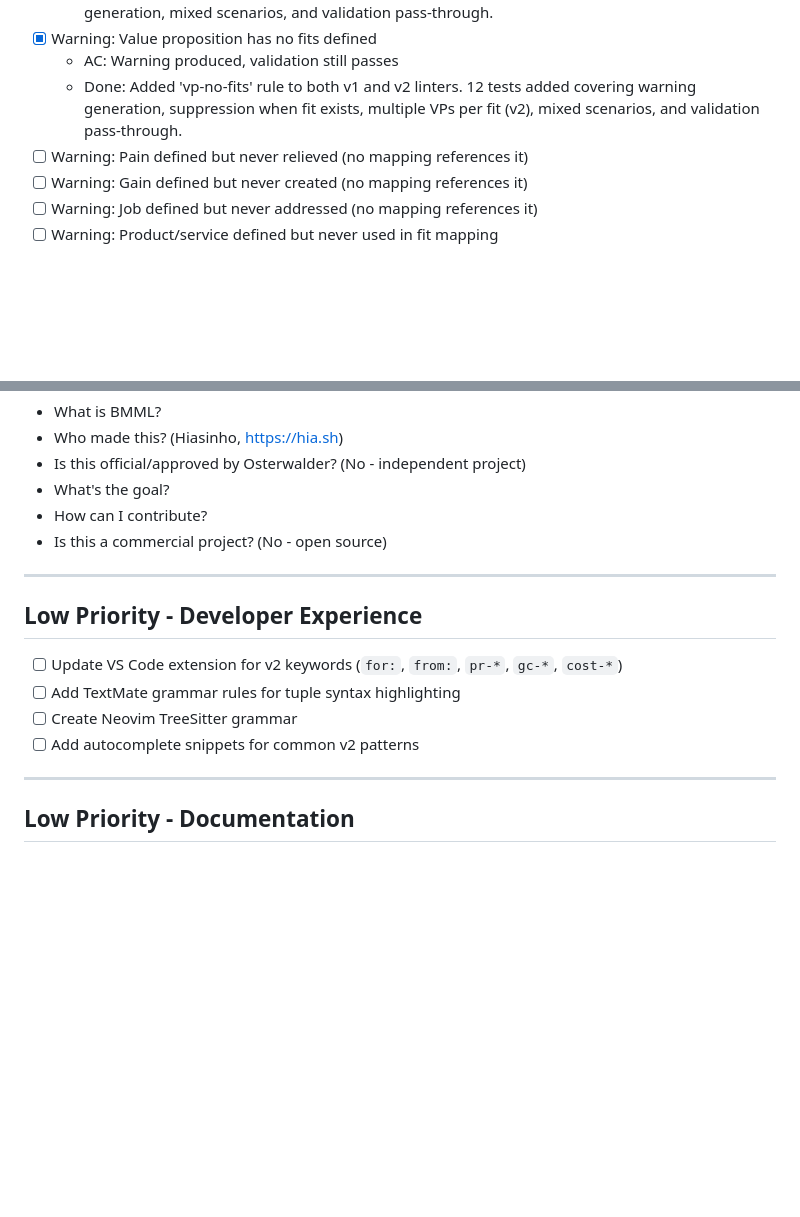
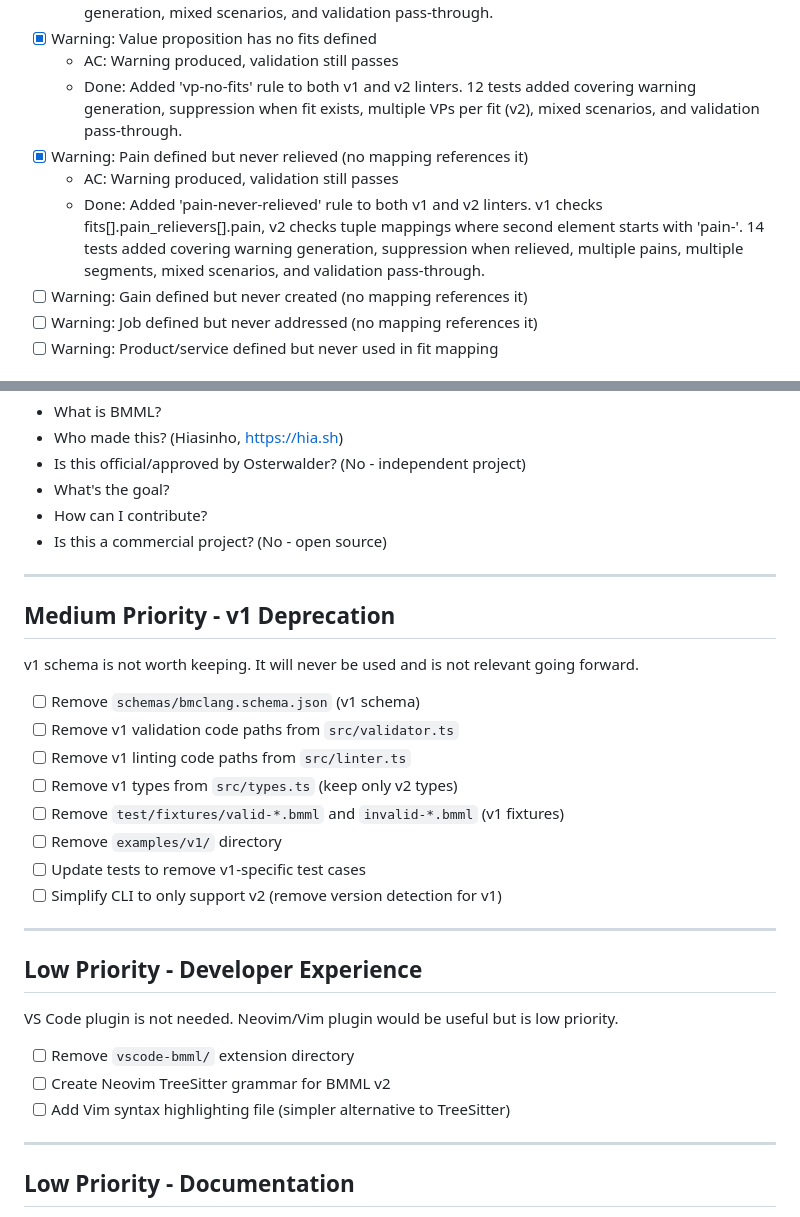
Before and after one commit to hiasinho/bmml, a Markdown page: IMPLEMENTATION_PLAN.md, 2 parts joined by grey strips. Drawn GitHub-style; blank space fills up the shorter version.

Commit message:
docs: mark pain-never-relieved warning rule as complete
Co-Authored-By: Claude Opus 4.5 <noreply@anthropic.com>

```diff
--- a/IMPLEMENTATION_PLAN.md
+++ b/IMPLEMENTATION_PLAN.md
@@ -474,7 +474,9 @@ Quality-of-life improvements. Lower priority than core v2 migration.
 - [x] Warning: Value proposition has no fits defined
   - AC: Warning produced, validation still passes
   - Done: Added 'vp-no-fits' rule to both v1 and v2 linters. 12 tests added covering warning generation, suppression when fit exists, multiple VPs per fit (v2), mixed scenarios, and validation pass-through.
-- [ ] Warning: Pain defined but never relieved (no mapping references it)
+- [x] Warning: Pain defined but never relieved (no mapping references it)
+  - AC: Warning produced, validation still passes
+  - Done: Added 'pain-never-relieved' rule to both v1 and v2 linters. v1 checks fits[].pain_relievers[].pain, v2 checks tuple mappings where second element starts with 'pain-'. 14 tests added covering warning generation, suppression when relieved, multiple pains, multiple segments, mixed scenarios, and validation pass-through.
 - [ ] Warning: Gain defined but never created (no mapping references it)
 - [ ] Warning: Job defined but never addressed (no mapping references it)
 - [ ] Warning: Product/service defined but never used in fit mapping
@@ -524,12 +526,28 @@ Can be done in parallel with other work.
 
 ---
 
+## Medium Priority - v1 Deprecation
+
+v1 schema is not worth keeping. It will never be used and is not relevant going forward.
+
+- [ ] Remove `schemas/bmclang.schema.json` (v1 schema)
+- [ ] Remove v1 validation code paths from `src/validator.ts`
+- [ ] Remove v1 linting code paths from `src/linter.ts`
+- [ ] Remove v1 types from `src/types.ts` (keep only v2 types)
+- [ ] Remove `test/fixtures/valid-*.bmml` and `invalid-*.bmml` (v1 fixtures)
+- [ ] Remove `examples/v1/` directory
+- [ ] Update tests to remove v1-specific test cases
+- [ ] Simplify CLI to only support v2 (remove version detection for v1)
+
+---
+
 ## Low Priority - Developer Experience
 
-- [ ] Update VS Code extension for v2 keywords (`for:`, `from:`, `pr-*`, `gc-*`, `cost-*`)
-- [ ] Add TextMate grammar rules for tuple syntax highlighting
-- [ ] Create Neovim TreeSitter grammar
-- [ ] Add autocomplete snippets for common v2 patterns
+VS Code plugin is not needed. Neovim/Vim plugin would be useful but is low priority.
+
+- [ ] Remove `vscode-bmml/` extension directory
+- [ ] Create Neovim TreeSitter grammar for BMML v2
+- [ ] Add Vim syntax highlighting file (simpler alternative to TreeSitter)
 
 ---
 
```
